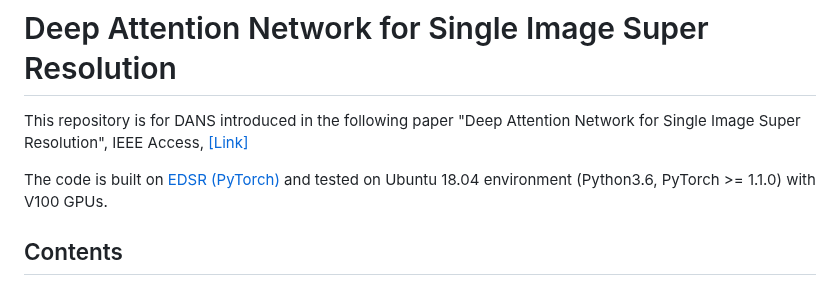
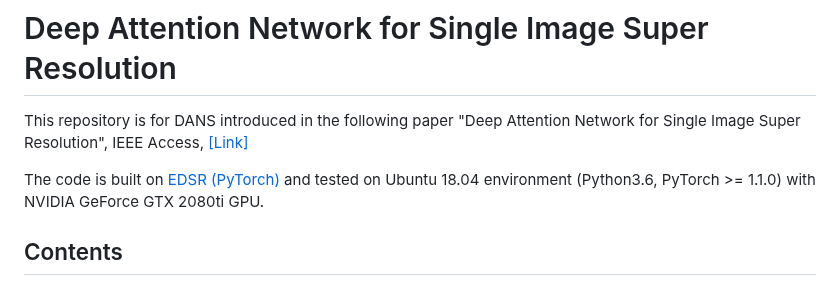
Before and after one commit to JagratiTalreja01/DANS, a Markdown page: README.md, the part around the change. Rendered like a GitHub page.

```diff
--- a/README.md
+++ b/README.md
@@ -3,7 +3,7 @@
 This repository is for DANS introduced in the following paper "Deep Attention Network for Single Image Super Resolution", IEEE Access, [[Link]](https://ieeexplore.ieee.org/document/10210219)
 
 
-The code is built on [EDSR (PyTorch)](https://github.com/thstkdgus35/EDSR-PyTorch) and tested on Ubuntu 18.04 environment (Python3.6, PyTorch >= 1.1.0) with V100 GPUs.
+The code is built on [EDSR (PyTorch)](https://github.com/thstkdgus35/EDSR-PyTorch) and tested on Ubuntu 18.04 environment (Python3.6, PyTorch >= 1.1.0) with NVIDIA GeForce GTX 2080ti GPU.
 ## Contents
 1. [Introduction](#introduction)
 2. [Train](#train)
```
